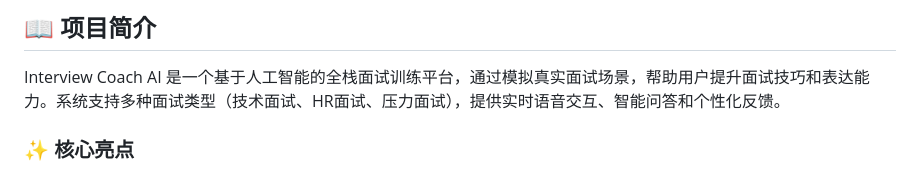
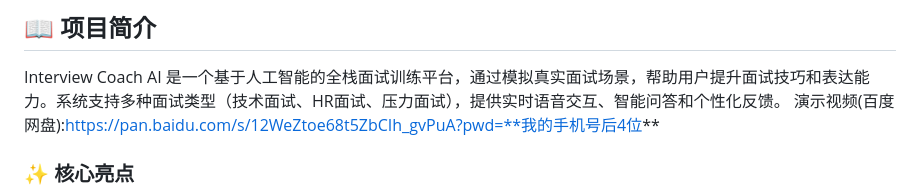
Before and after one commit to PaperManTH/Interview-Coach-AI, a Markdown page: README.md, the part around the change. Drawn GitHub-style.

Commit message:
Add demonstration video link to README
Updated the README to include a demonstration video link.

```diff
--- a/README.md
+++ b/README.md
@@ -19,7 +19,7 @@
 ## 📖 项目简介
 
 Interview Coach AI 是一个基于人工智能的全栈面试训练平台，通过模拟真实面试场景，帮助用户提升面试技巧和表达能力。系统支持多种面试类型（技术面试、HR面试、压力面试），提供实时语音交互、智能问答和个性化反馈。
-
+演示视频(百度网盘):https://pan.baidu.com/s/12WeZtoe68t5ZbCIh_gvPuA?pwd=**我的手机号后4位**
 ### ✨ 核心亮点
 
 - **🎯 三阶段动态面试流程**：暖场 → 技术深度 → 压力挑战，自然递进
```
